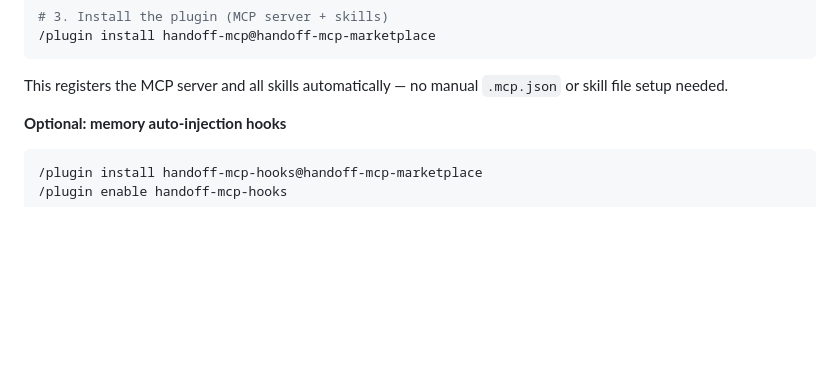
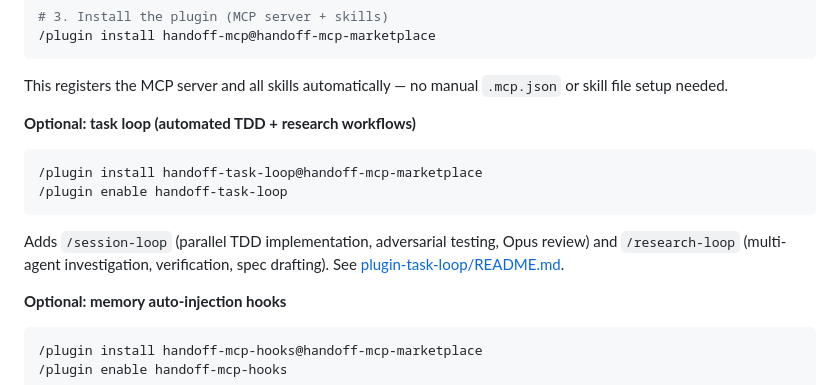
Before and after one commit to alphaelements/handoff-mcp, a Markdown page: README.md, the part around the change. Drawn GitHub-style; blank space fills up the shorter version.

Commit message:
docs(build): add task-loop plugin install instructions to README

````diff
--- a/README.md
+++ b/README.md
@@ -51,6 +51,17 @@ npm install -g handoff-mcp-server
 
 This registers the MCP server and all skills automatically — no manual
 `.mcp.json` or skill file setup needed.
+
+**Optional: task loop (automated TDD + research workflows)**
+
+```bash
+/plugin install handoff-task-loop@handoff-mcp-marketplace
+/plugin enable handoff-task-loop
+```
+
+Adds `/session-loop` (parallel TDD implementation, adversarial testing, Opus
+review) and `/research-loop` (multi-agent investigation, verification, spec
+drafting). See [plugin-task-loop/README.md](plugin-task-loop/README.md).
 
 **Optional: memory auto-injection hooks**
 
````
